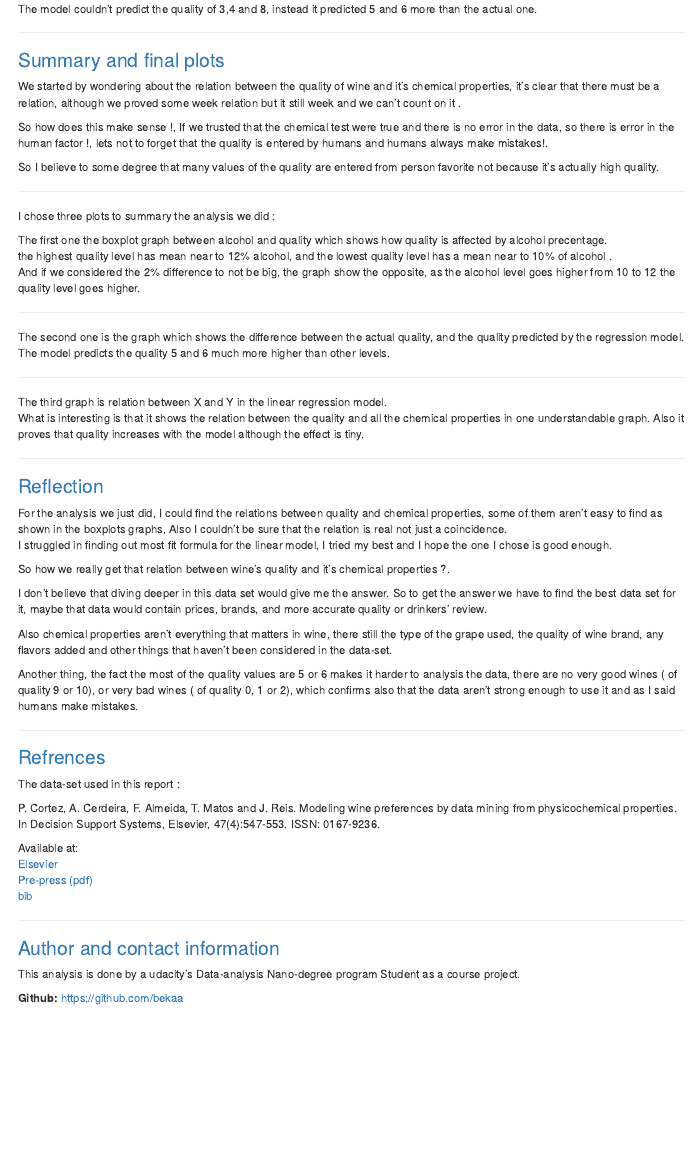
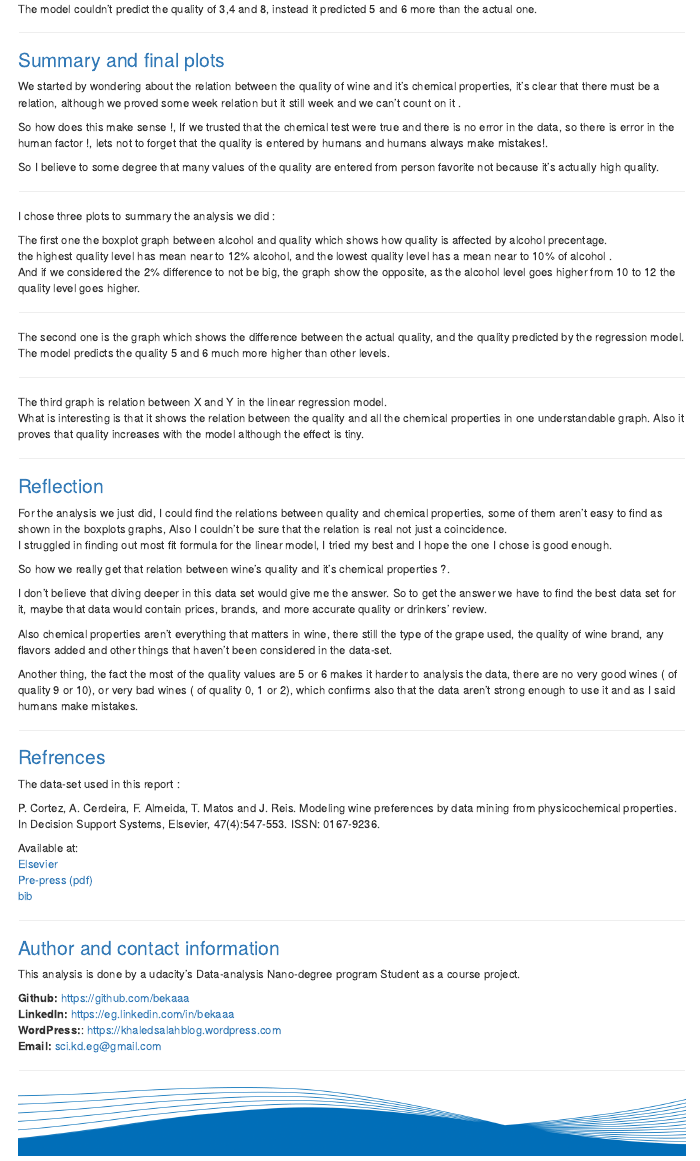
Before and after one commit to bekaa/Red-wine_quality_data_analysis, an R Markdown document (project.Rmd): the page in a window 1100 px wide, from 6000 px down. Rendered offline with R 4.5, knitr and Pandoc, with nearby package versions; the code chunks are not run, so their results and figures are left out; menus at the side of the page are left out.

Commit message:
Update project.Rmd
fixing some outdated links

```diff
--- a/project.Rmd
+++ b/project.Rmd
@@ -606,4 +606,5 @@ Available at:
 
 This analysis is done by a udacity's Data-analysis Nano-degree program Student as a course project.
 
-__Github:__ https://github.com/bekaa
+__Github:__ https://github.com/bekaaa
+__LinkedIn:__ https://eg.linkedin.com/in/bekaaa
```
Also changed, not shown: project.Rmd (3 more changed lines).
